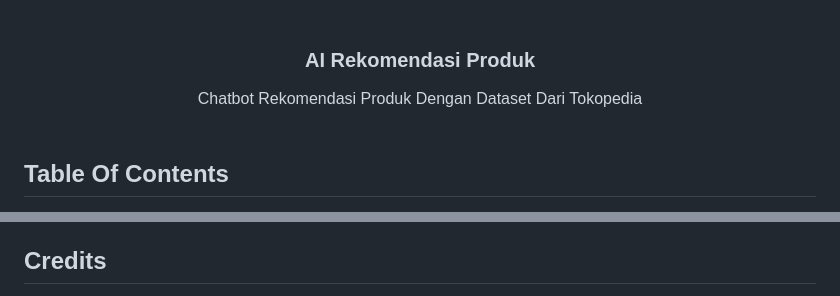
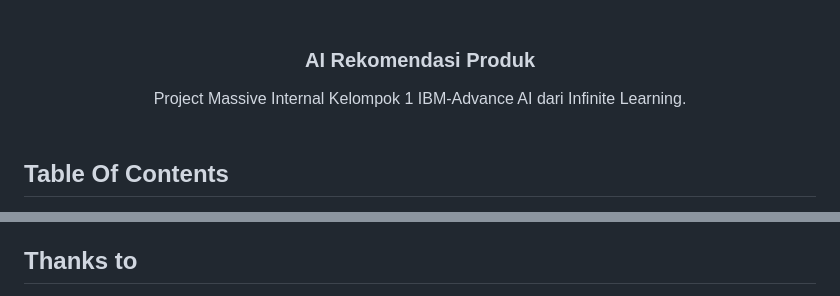
Before and after one commit to michaelchndra/chatbot-rekomendasi, a Markdown page: README.md, 2 parts joined by grey strips. Drawn GitHub-style.

```diff
--- a/README.md
+++ b/README.md
@@ -9,7 +9,7 @@
   <h3 align="center">AI Rekomendasi Produk</h3>
 
   <p align="center">
-    Chatbot Rekomendasi Produk Dengan Dataset Dari Tokopedia
+     Project Massive Internal Kelompok 1 IBM-Advance AI dari Infinite Learning.
     <br/>
     <br/>
   </p>
@@ -108,5 +108,5 @@ python run.py
 - **Serving**: Aplikasi Flask di app.py melayani permintaan rekomendasi, memuat model terlatih, dan menghasilkan rekomendasi berdasarkan input pengguna.
 - **Frontend**: Halaman HTML di index.html menerima input pengguna, mengirim permintaan ke backend Flask, dan menampilkan hasil rekomendasi.
 
-## Credits
+## Thanks to
 
```
Also changed, not shown: other parts of README.md (+1 -1 lines).
